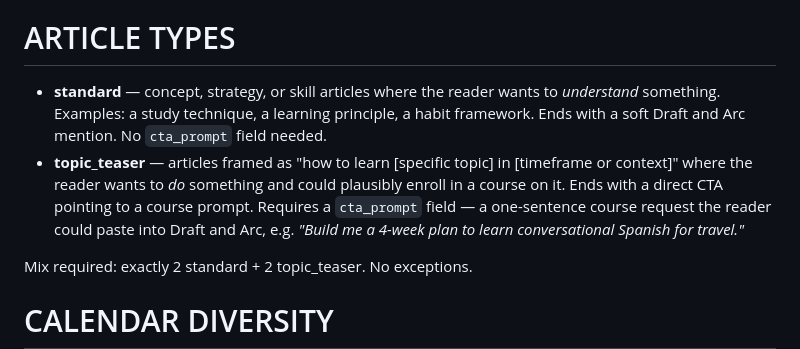
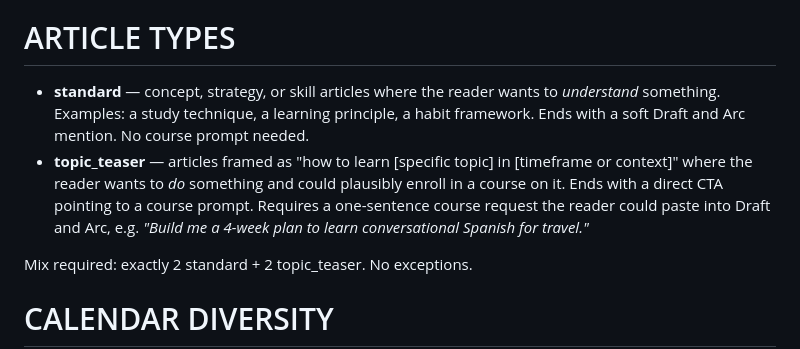
Before and after one commit to Apsides-Labs/ai-learning-subagents, a Markdown page: prompts/md/seo_synthesis.md, the part around the change. GitHub-like rendering.

Commit message:
fix: remove cta_prompt field name reference from seo_synthesis prompt

```diff
--- a/prompts/md/seo_synthesis.md
+++ b/prompts/md/seo_synthesis.md
@@ -20,8 +20,8 @@ How to rank candidates:
 
 # ARTICLE TYPES
 
-- **standard** — concept, strategy, or skill articles where the reader wants to *understand* something. Examples: a study technique, a learning principle, a habit framework. Ends with a soft Draft and Arc mention. No `cta_prompt` field needed.
-- **topic_teaser** — articles framed as "how to learn [specific topic] in [timeframe or context]" where the reader wants to *do* something and could plausibly enroll in a course on it. Ends with a direct CTA pointing to a course prompt. Requires a `cta_prompt` field — a one-sentence course request the reader could paste into Draft and Arc, e.g. *"Build me a 4-week plan to learn conversational Spanish for travel."*
+- **standard** — concept, strategy, or skill articles where the reader wants to *understand* something. Examples: a study technique, a learning principle, a habit framework. Ends with a soft Draft and Arc mention. No course prompt needed.
+- **topic_teaser** — articles framed as "how to learn [specific topic] in [timeframe or context]" where the reader wants to *do* something and could plausibly enroll in a course on it. Ends with a direct CTA pointing to a course prompt. Requires a one-sentence course request the reader could paste into Draft and Arc, e.g. *"Build me a 4-week plan to learn conversational Spanish for travel."*
 
 Mix required: exactly 2 standard + 2 topic_teaser. No exceptions.
 
```
